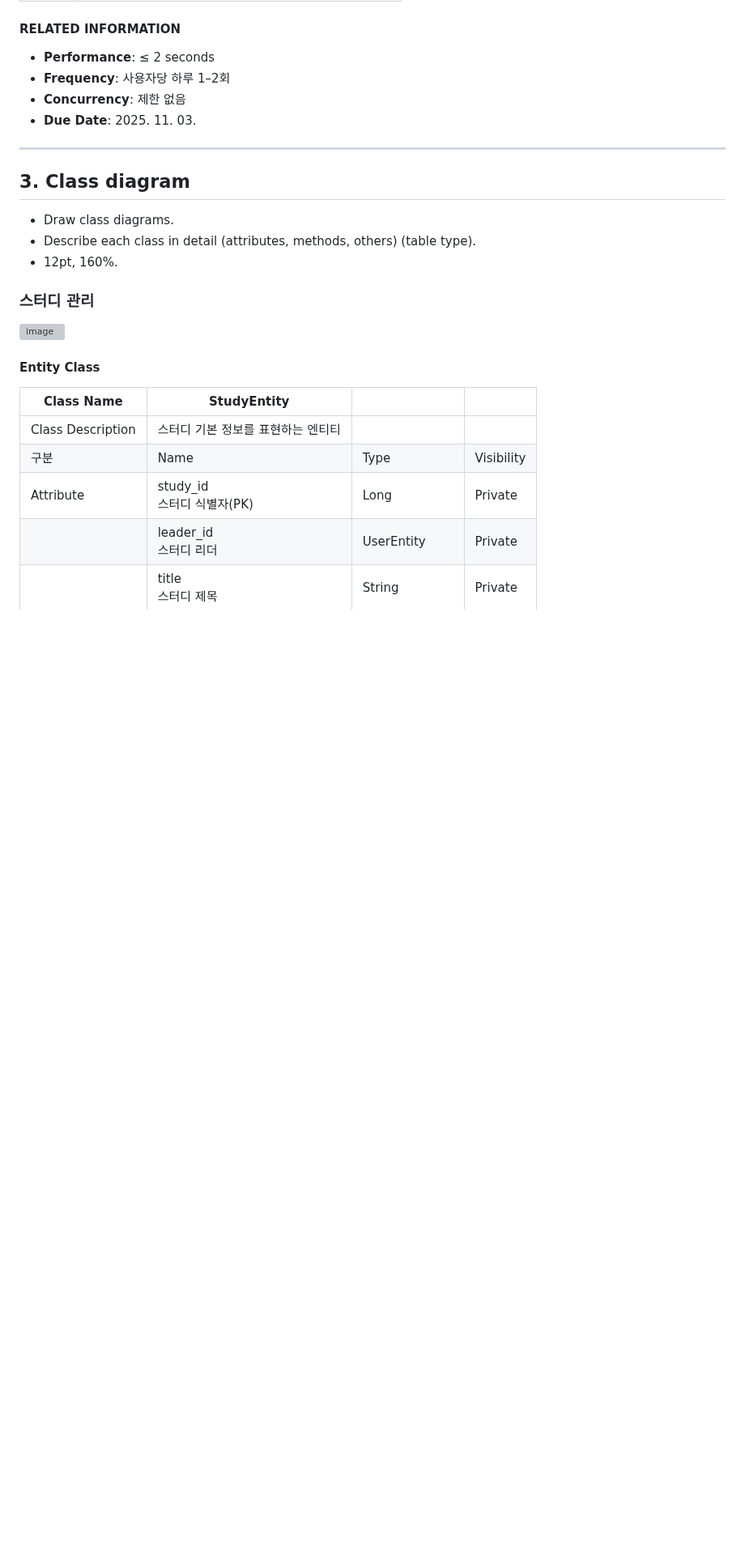
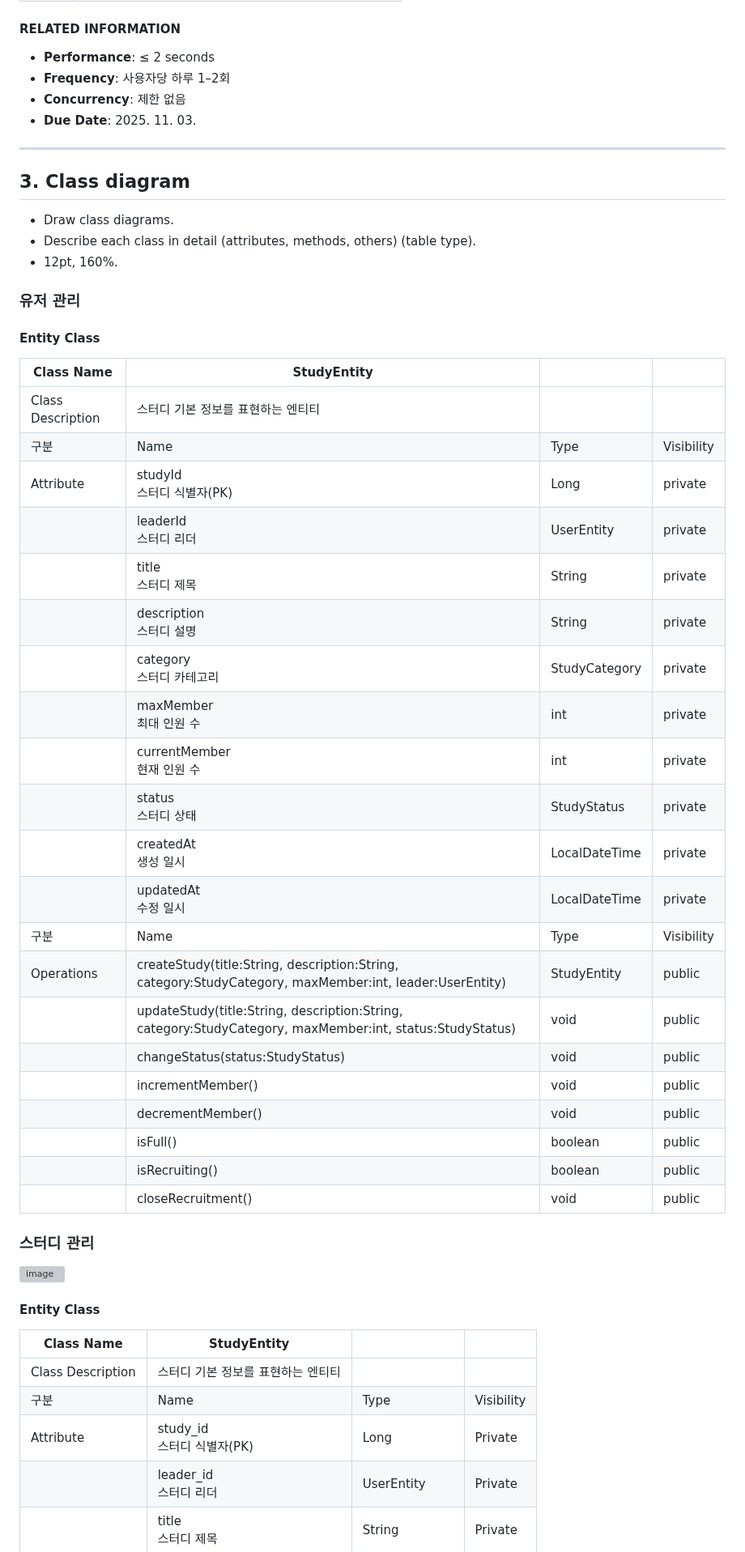
Before and after one commit to OHWCH/se_dev, a Markdown page: SDS_[깃라잡이].md, the part around the change. Shown at 81% size. Drawn GitHub-style; blank space fills up the shorter version; grey boxes are pictures that could not be loaded.

```diff
--- a/SDS_[깃라잡이].md
+++ b/SDS_[깃라잡이].md
@@ -3307,6 +3307,36 @@
 - Describe each class in detail (attributes, methods, others) (table type).
 - 12pt, 160%.
 
+### 유저 관리
+
+#### Entity Class
+
+| Class Name        | StudyEntity |               |            |
+| ----------------- | ------------ | ------------- | ---------- |
+| Class Description | 스터디 기본 정보를 표현하는 엔티티 |               |            |
+| 구분 | Name | Type | Visibility |
+| Attribute | studyId<br>스터디 식별자(PK) | Long | private |
+|  | leaderId<br>스터디 리더 | UserEntity | private |
+|  | title<br>스터디 제목 | String | private |
+|  | description<br>스터디 설명 | String | private |
+|  | category<br>스터디 카테고리 | StudyCategory | private |
+|  | maxMember<br>최대 인원 수 | int | private |
+|  | currentMember<br>현재 인원 수 | int | private |
+|  | status<br>스터디 상태 | StudyStatus | private |
+|  | createdAt<br>생성 일시 | LocalDateTime | private |
+|  | updatedAt<br>수정 일시 | LocalDateTime | private |
+| 구분 | Name | Type | Visibility |
+| Operations | createStudy(title:String, description:String, category:StudyCategory, maxMember:int, leader:UserEntity) | StudyEntity | public |
+|  | updateStudy(title:String, description:String, category:StudyCategory, maxMember:int, status:StudyStatus) | void | public |
+|  | changeStatus(status:StudyStatus) | void | public |
+|  | incrementMember() | void | public |
+|  | decrementMember() | void | public |
+|  | isFull() | boolean | public |
+|  | isRecruiting() | boolean | public |
+|  | closeRecruitment() | void | public |
+
+
+
 ### 스터디 관리
 <img width="1173" height="1101" alt="image" src="https://github.com/user-attachments/assets/0e670c58-0c0f-4127-856c-497074bbde43" />
 
```
